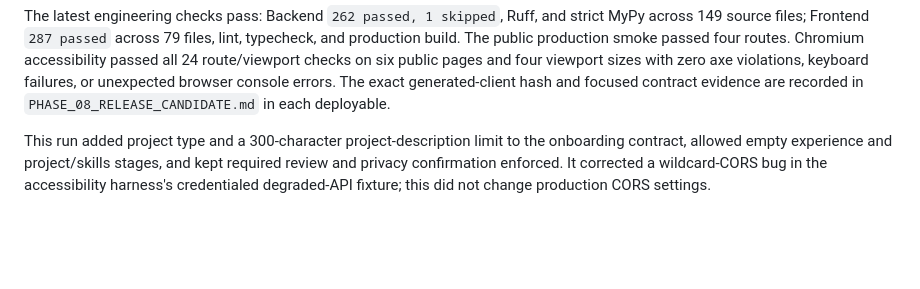
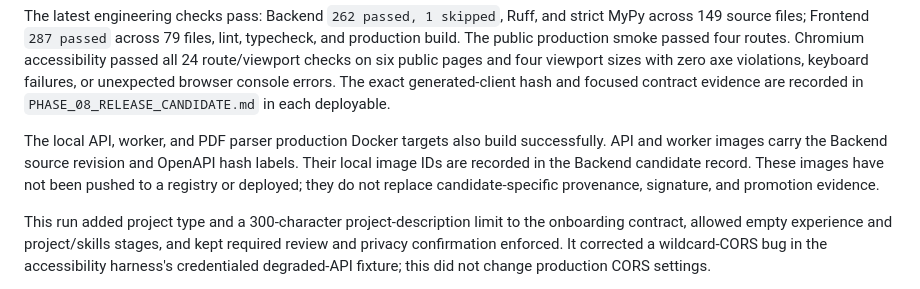
Before and after one commit to painjanevivek/CampusHire-backend, a Markdown page: docs/CURRENT_RELEASE_STATUS.md, the part around the change. GitHub-like rendering; blank space fills up the shorter version.

```diff
--- a/docs/CURRENT_RELEASE_STATUS.md
+++ b/docs/CURRENT_RELEASE_STATUS.md
@@ -19,6 +19,11 @@ production smoke passed four routes. Chromium accessibility passed all 24 route/
 six public pages and four viewport sizes with zero axe violations, keyboard failures, or unexpected
 browser console errors. The exact generated-client hash and focused contract evidence are recorded in
 `PHASE_08_RELEASE_CANDIDATE.md` in each deployable.
+
+The local API, worker, and PDF parser production Docker targets also build successfully. API and
+worker images carry the Backend source revision and OpenAPI hash labels. Their local image IDs are
+recorded in the Backend candidate record. These images have not been pushed to a registry or
+deployed; they do not replace candidate-specific provenance, signature, and promotion evidence.
 
 This run added project type and a 300-character project-description limit to the onboarding contract,
 allowed empty experience and project/skills stages, and kept required review and privacy confirmation
```
Also changed, not shown: docs/PHASE_08_RELEASE_CANDIDATE.md (+8 -0 lines).
